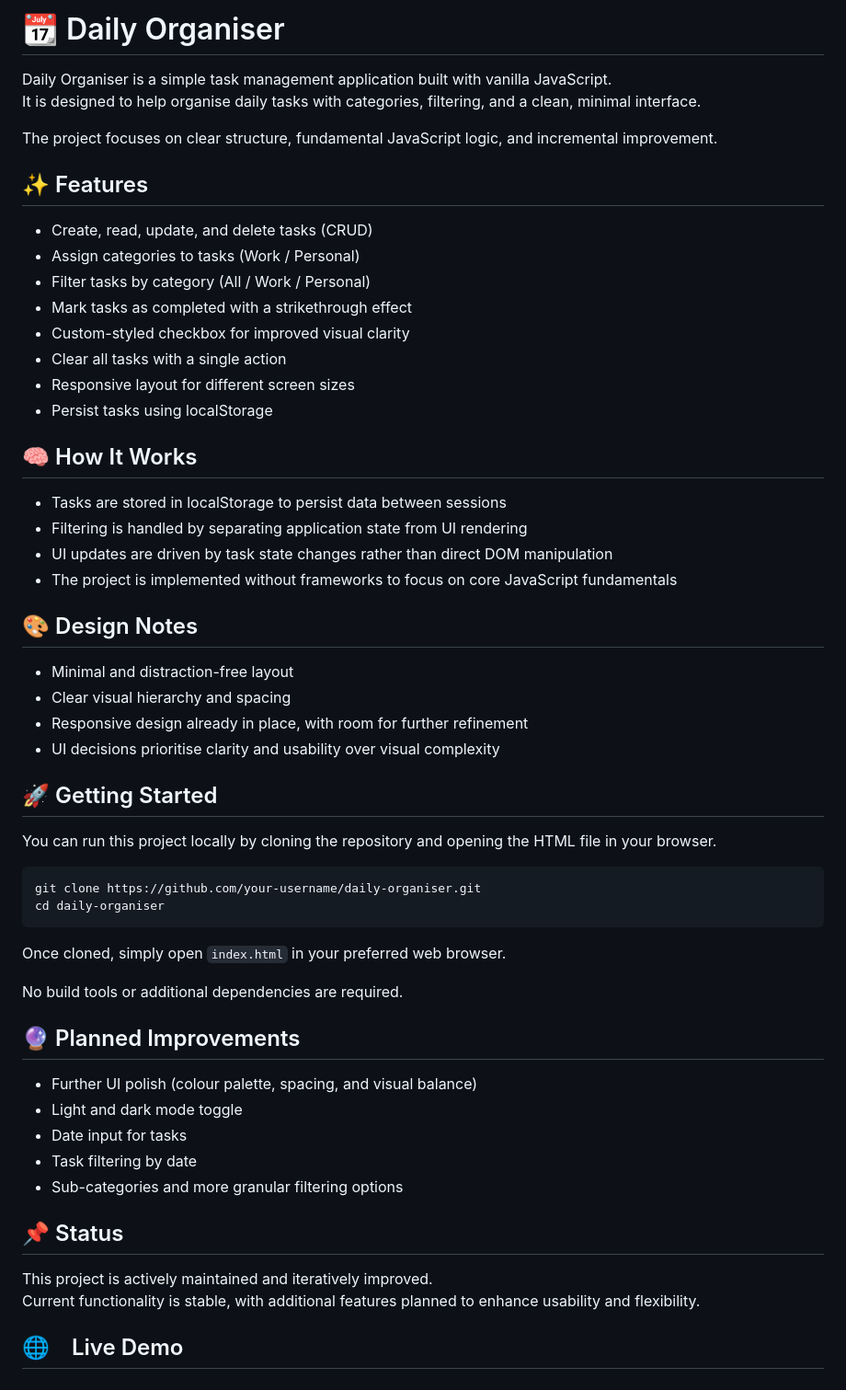
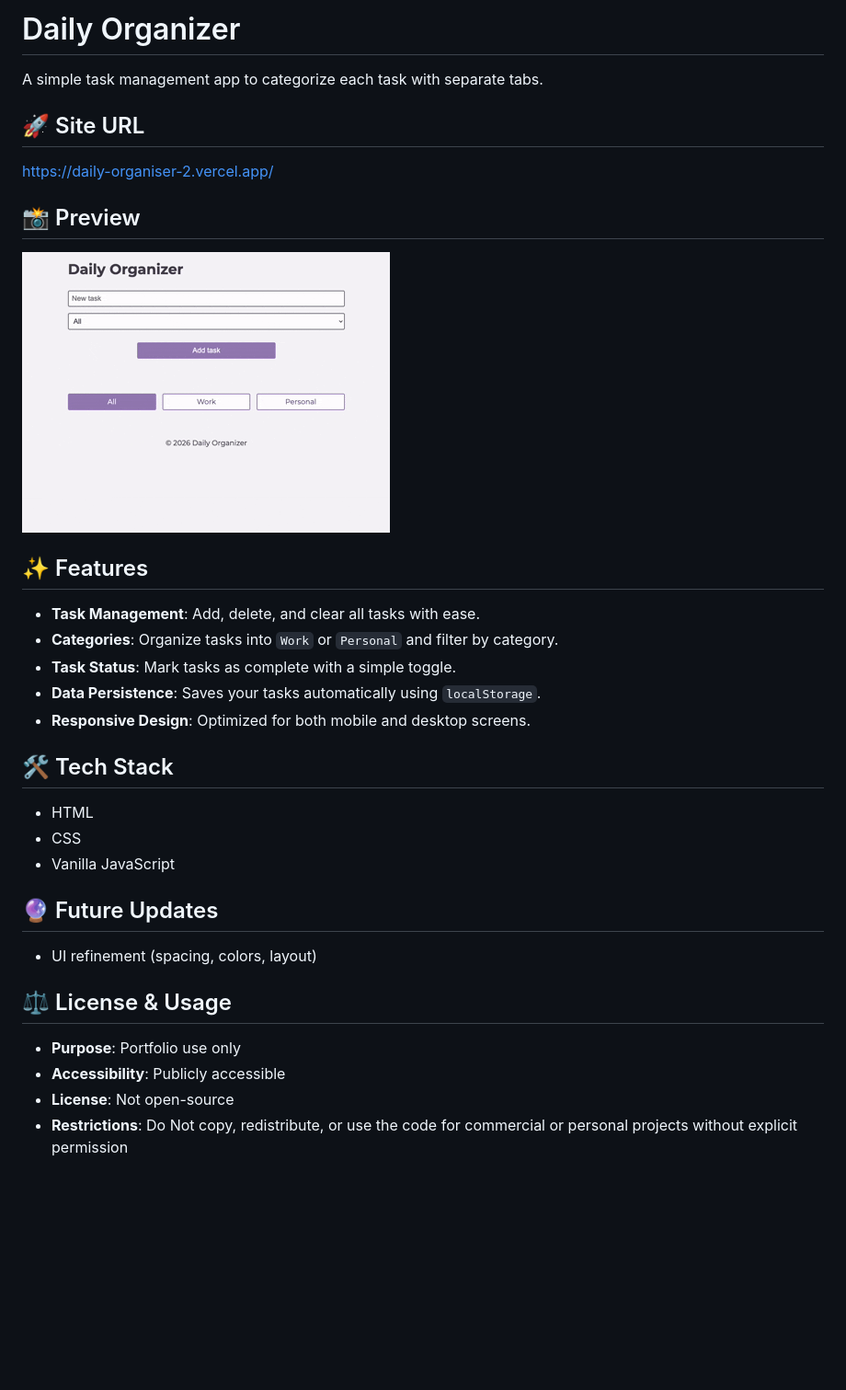
Before and after one commit to htm823/daily-organiser-2, a Markdown page: README.md, the part around the change. Shown at 92% size. Drawn GitHub-style; pictures changed too: do2_1.gif (added); blank space fills up the shorter version.

Commit message:
docs: update readme

````diff
--- a/README.md
+++ b/README.md
@@ -1,60 +1,30 @@
-# 📆 Daily Organiser
+# Daily Organizer
 
-Daily Organiser is a simple task management application built with vanilla JavaScript.
-It is designed to help organise daily tasks with categories, filtering, and a clean, minimal interface.
+A simple task management app to categorize each task with separate tabs.
 
-The project focuses on clear structure, fundamental JavaScript logic, and incremental improvement.
+## 🚀 Site URL
+https://daily-organiser-2.vercel.app/
+
+## 📸 Preview
+![Daily Organizer 2](./do2_1.gif)
 
 ## ✨ Features
+- **Task Management**: Add, delete, and clear all tasks with ease.
+- **Categories**: Organize tasks into `Work` or `Personal` and filter by category.
+- **Task Status**: Mark tasks as complete with a simple toggle.
+- **Data Persistence**: Saves your tasks automatically using `localStorage`.
+- **Responsive Design**: Optimized for both mobile and desktop screens.
 
-- Create, read, update, and delete tasks (CRUD)
-- Assign categories to tasks (Work / Personal)
-- Filter tasks by category (All / Work / Personal)
-- Mark tasks as completed with a strikethrough effect
-- Custom-styled checkbox for improved visual clarity
-- Clear all tasks with a single action
-- Responsive layout for different screen sizes
-- Persist tasks using localStorage
+## 🛠 Tech Stack
+- HTML
+- CSS
+- Vanilla JavaScript
 
-## 🧠 How It Works
+## 🔮 Future Updates
+- UI refinement (spacing, colors, layout)
 
-- Tasks are stored in localStorage to persist data between sessions
-- Filtering is handled by separating application state from UI rendering
-- UI updates are driven by task state changes rather than direct DOM manipulation
-- The project is implemented without frameworks to focus on core JavaScript fundamentals
-
-## 🎨 Design Notes
-
-- Minimal and distraction-free layout
-- Clear visual hierarchy and spacing
-- Responsive design already in place, with room for further refinement
-- UI decisions prioritise clarity and usability over visual complexity
-
-## 🚀 Getting Started
-
-You can run this project locally by cloning the repository and opening the HTML file in your browser.
-
-```bash
-git clone https://github.com/your-username/daily-organiser.git
-cd daily-organiser
-```
-
-Once cloned, simply open `index.html` in your preferred web browser.
-
-No build tools or additional dependencies are required.
-
-## 🔮 Planned Improvements
-
-- Further UI polish (colour palette, spacing, and visual balance)
-- Light and dark mode toggle
-- Date input for tasks
-- Task filtering by date
-- Sub-categories and more granular filtering options
-
-## 📌 Status
-
-This project is actively maintained and iteratively improved.
-Current functionality is stable, with additional features planned to enhance usability and flexibility.
-
-
-## 🌐　Live Demo
+## ⚖️ License & Usage
+- **Purpose**: Portfolio use only
+- **Accessibility**: Publicly accessible
+- **License**: Not open-source
+- **Restrictions**: Do Not copy, redistribute, or use the code for commercial or personal projects without explicit permission
````
